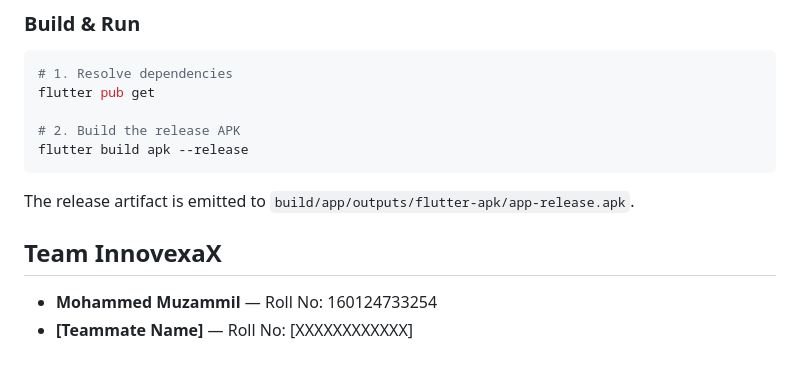
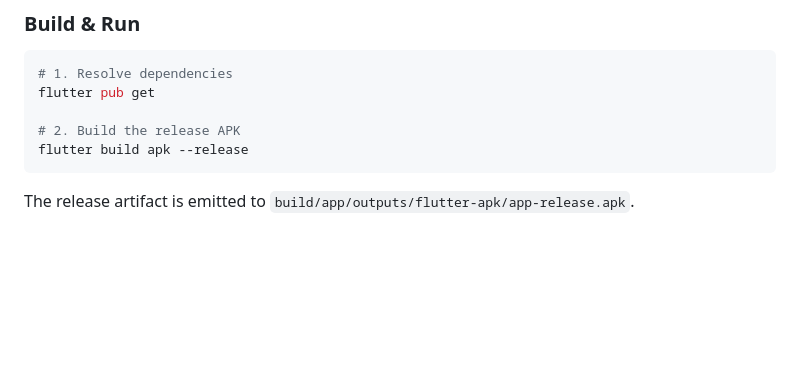
Before and after one commit to Muzammil757/anvaya_app, a Markdown page: README.md, the part around the change. Drawn GitHub-style; blank space fills up the shorter version.

````diff
--- a/README.md
+++ b/README.md
@@ -44,8 +44,3 @@ flutter build apk --release
 ```
 
 The release artifact is emitted to `build/app/outputs/flutter-apk/app-release.apk`.
-
-## Team InnovexaX
-
-- **Mohammed Muzammil** — Roll No: 160124733254
-- **[Teammate Name]** — Roll No: [XXXXXXXXXXXX]
````
